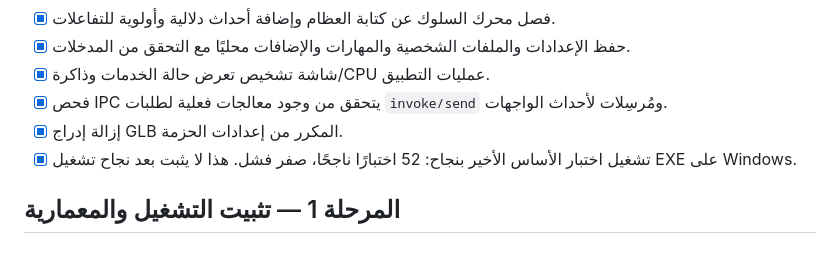
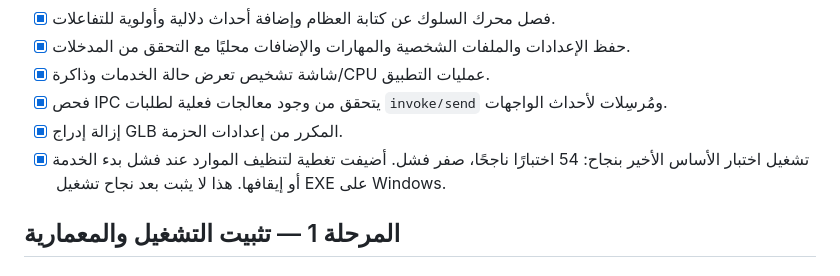
Before and after one commit to saeedhub101/Test, a Markdown page: PLAN.md, the part around the change. GitHub-like rendering.

Commit message:
Keep roadmap verification counts accurate

```diff
--- a/PLAN.md
+++ b/PLAN.md
@@ -47,7 +47,7 @@
 - [x] شاشة تشخيص تعرض حالة الخدمات وذاكرة/CPU عمليات التطبيق.
 - [x] فحص IPC يتحقق من وجود معالجات فعلية لطلبات `invoke/send` ومُرسِلات لأحداث الواجهات.
 - [x] إزالة إدراج GLB المكرر من إعدادات الحزمة.
-- [x] تشغيل اختبار الأساس الأخير بنجاح: 52 اختبارًا ناجحًا، صفر فشل. هذا لا يثبت بعد نجاح تشغيل EXE على Windows.
+- [x] تشغيل اختبار الأساس الأخير بنجاح: 54 اختبارًا ناجحًا، صفر فشل. أضيفت تغطية لتنظيف الموارد عند فشل بدء الخدمة أو إيقافها. هذا لا يثبت بعد نجاح تشغيل EXE على Windows.
 
 ## المرحلة 1 — تثبيت التشغيل والمعمارية
 
```
